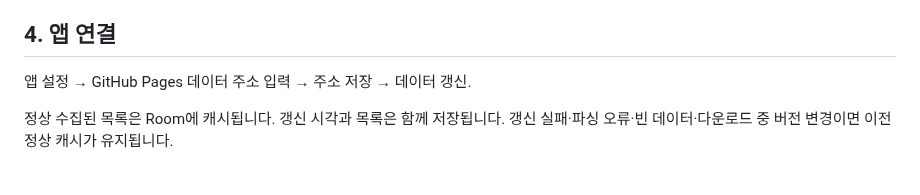
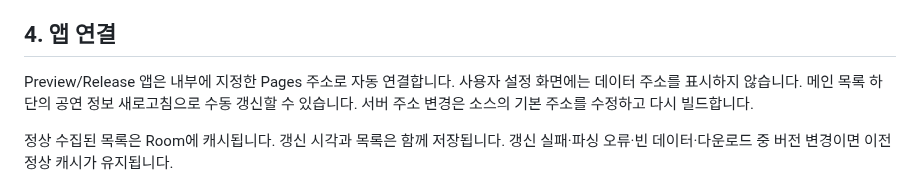
Before and after one commit to sung-gyeonghun/MOA, a Markdown page: docs/data_connection.md, the part around the change. Rendered like a GitHub page.

```diff
--- a/docs/data_connection.md
+++ b/docs/data_connection.md
@@ -26,7 +26,7 @@
 
 ## 4. 앱 연결
 
-앱 설정 → GitHub Pages 데이터 주소 입력 → 주소 저장 → 데이터 갱신.
+Preview/Release 앱은 내부에 지정한 Pages 주소로 자동 연결합니다. 사용자 설정 화면에는 데이터 주소를 표시하지 않습니다. 메인 목록 하단의 공연 정보 새로고침으로 수동 갱신할 수 있습니다. 서버 주소 변경은 소스의 기본 주소를 수정하고 다시 빌드합니다.
 
 정상 수집된 목록은 Room에 캐시됩니다. 갱신 시각과 목록은 함께 저장됩니다. 갱신 실패·파싱 오류·빈 데이터·다운로드 중 버전 변경이면 이전 정상 캐시가 유지됩니다.
 
```
Also changed, not shown: README.md (+1 -1 lines), docs/verification/dropdown-month-update.md (added, +17 -0 lines), docs/screenshots/filter-v2.png (added), docs/screenshots/month-picker-v2.png (added), 11 other files.
